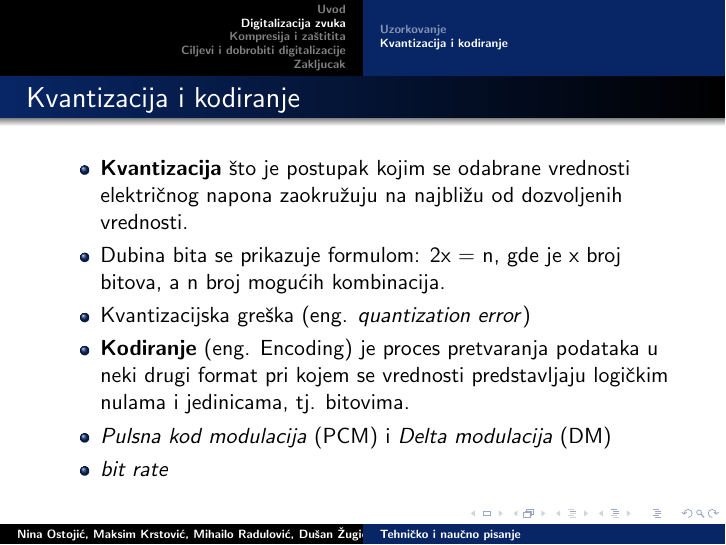
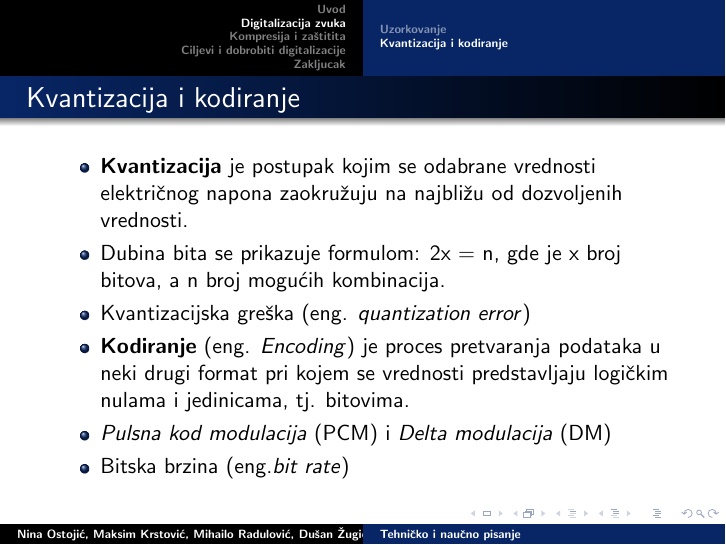
Before and after one commit to DZugic/8_TNP2022, LaTeX slides (8_prezentacija_OstojićKrstovićRadulovićŽugić.tex): page 7 of 10. Compiled offline with pdfLaTeX.

Commit message:
Update 8_prezentacija_OstojićKrstovićRadulovićŽugić.tex

```diff
--- a/8_prezentacija_OstojićKrstovićRadulovićŽugić.tex
+++ b/8_prezentacija_OstojićKrstovićRadulovićŽugić.tex
@@ -96,12 +96,12 @@
 \subsection{Kvantizacija i kodiranje}
 \begin{frame}[fragile]\frametitle{Kvantizacija i kodiranje}
 	\begin{itemize}
-		\item \textbf{Kvantizacija} što je postupak kojim se odabrane vrednosti električnog napona zaokružuju na najbližu od dozvoljenih vrednosti.
+		\item \textbf{Kvantizacija} je postupak kojim se odabrane vrednosti električnog napona zaokružuju na najbližu od dozvoljenih vrednosti.
 		\item Dubina bita se prikazuje formulom: 2x = n, gde je x broj bitova, a n broj mogućih kombinacija.
 		\item Kvantizacijska greška (eng. \textit{quantization error})
-		\item \textbf{Kodiranje} (eng. Encoding) je proces pretvaranja podataka u neki drugi format pri kojem se vrednosti predstavljaju logičkim nulama i jedinicama, tj. bitovima.
+		\item \textbf{Kodiranje} (eng. \textit{Encoding}) je proces pretvaranja podataka u neki drugi format pri kojem se vrednosti predstavljaju logičkim nulama i jedinicama, tj. bitovima.
 		\item \textit{Pulsna kod modulacija} (PCM) i \textit{Delta modulacija} (DM)
-		\item \textit{bit rate}
+		\item Bitska brzina (eng.\textit{bit rate})
 	\end{itemize}
 \end{frame}
 
```
